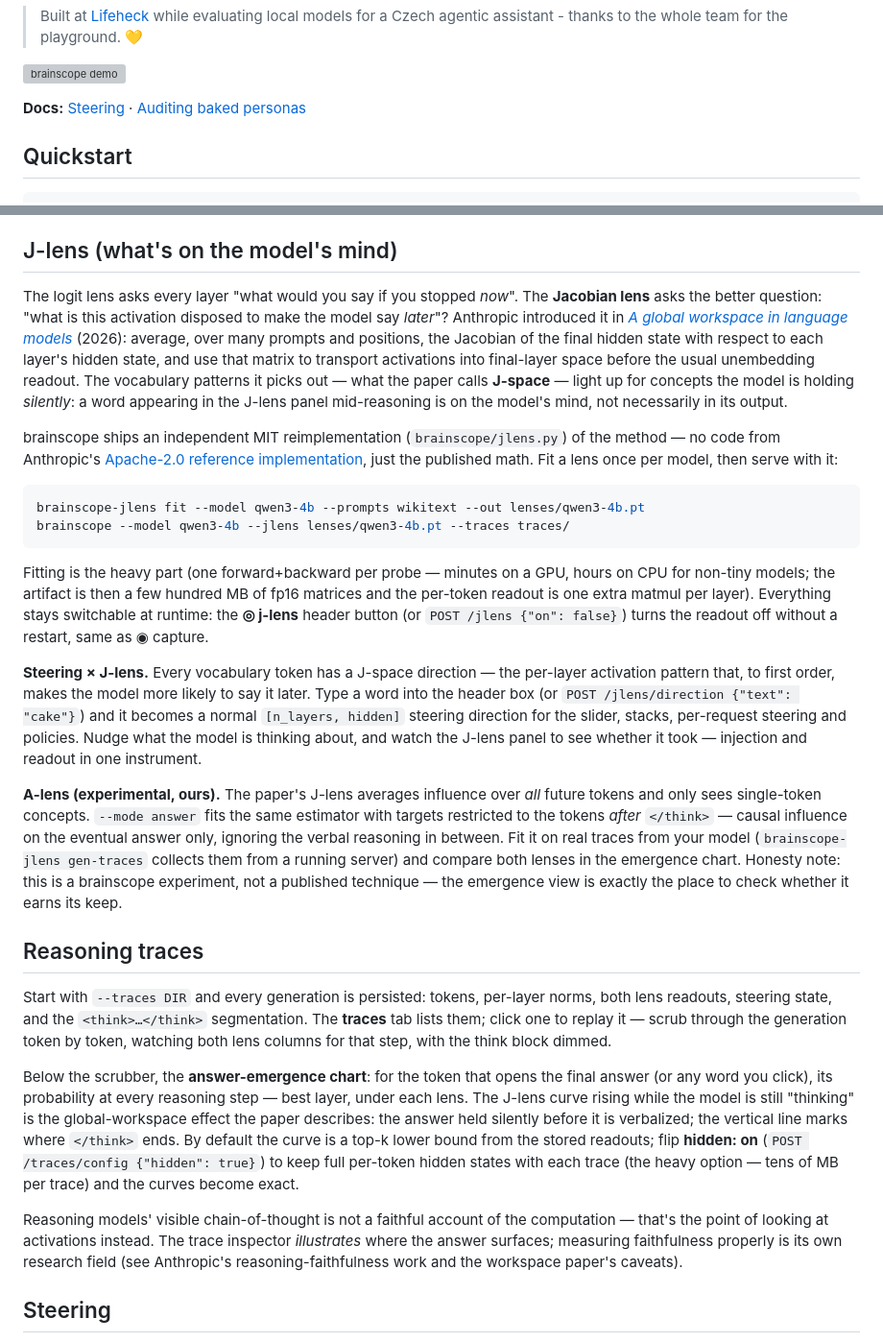
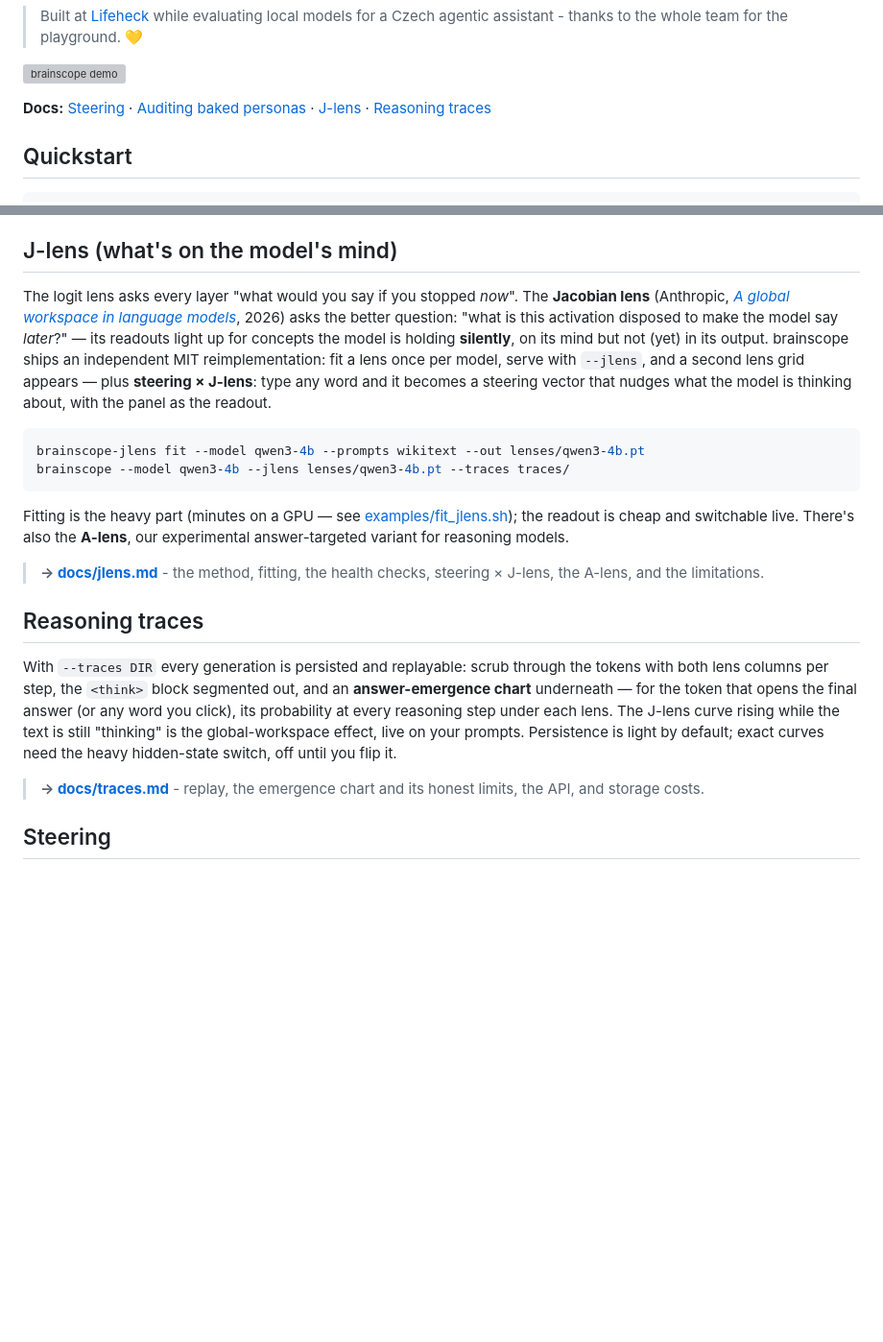
Before and after one commit to moudrkat/brainscope, a Markdown page: README.md, 2 parts joined by grey strips. Shown at 96% size. Drawn GitHub-style; blank space fills up the shorter version; grey boxes are pictures that could not be loaded.

````diff
--- a/README.md
+++ b/README.md
@@ -39,7 +39,7 @@ flowchart LR
 
 ![brainscope demo](docs/demo.gif)
 
-**Docs:** [Steering](docs/steering.md) · [Auditing baked personas](docs/auditing.md)
+**Docs:** [Steering](docs/steering.md) · [Auditing baked personas](docs/auditing.md) · [J-lens](docs/jlens.md) · [Reasoning traces](docs/traces.md)
 
 ## Quickstart
 
@@ -122,76 +122,42 @@ Readouts are a raw logit lens, so mid-stack tokens are approximate.*
 ## J-lens (what's on the model's mind)
 
 The logit lens asks every layer "what would you say if you stopped *now*".
-The **Jacobian lens** asks the better question: "what is this activation
-disposed to make the model say *later*"? Anthropic introduced it in
-[*A global workspace in language models*](https://www.anthropic.com/research/global-workspace)
-(2026): average, over many prompts and positions, the Jacobian of the final
-hidden state with respect to each layer's hidden state, and use that matrix
-to transport activations into final-layer space before the usual unembedding
-readout. The vocabulary patterns it picks out — what the paper calls
-**J-space** — light up for concepts the model is holding *silently*: a word
-appearing in the J-lens panel mid-reasoning is on the model's mind, not
-necessarily in its output.
-
-brainscope ships an independent MIT reimplementation (`brainscope/jlens.py`)
-of the method — no code from Anthropic's
-[Apache-2.0 reference implementation](https://github.com/anthropics/jacobian-lens),
-just the published math. Fit a lens once per model, then serve with it:
+The **Jacobian lens** (Anthropic,
+[*A global workspace in language models*](https://www.anthropic.com/research/global-workspace),
+2026) asks the better question: "what is this activation disposed to make
+the model say *later*?" — its readouts light up for concepts the model is
+holding **silently**, on its mind but not (yet) in its output. brainscope
+ships an independent MIT reimplementation: fit a lens once per model, serve
+with `--jlens`, and a second lens grid appears — plus **steering × J-lens**:
+type any word and it becomes a steering vector that nudges what the model
+is thinking about, with the panel as the readout.
 
 ```bash
 brainscope-jlens fit --model qwen3-4b --prompts wikitext --out lenses/qwen3-4b.pt
 brainscope --model qwen3-4b --jlens lenses/qwen3-4b.pt --traces traces/
 ```
 
-Fitting is the heavy part (one forward+backward per probe — minutes on a
-GPU, hours on CPU for non-tiny models; the artifact is then a few hundred
-MB of fp16 matrices and the per-token readout is one extra matmul per
-layer). Everything stays switchable at runtime: the **◎ j-lens** header
-button (or `POST /jlens {"on": false}`) turns the readout off without a
-restart, same as ◉ capture.
+Fitting is the heavy part (minutes on a GPU — see
+[examples/fit_jlens.sh](examples/fit_jlens.sh)); the readout is cheap and
+switchable live. There's also the **A-lens**, our experimental
+answer-targeted variant for reasoning models.
 
-**Steering × J-lens.** Every vocabulary token has a J-space direction — the
-per-layer activation pattern that, to first order, makes the model more
-likely to say it later. Type a word into the header box (or
-`POST /jlens/direction {"text": "cake"}`) and it becomes a normal
-`[n_layers, hidden]` steering direction for the slider, stacks, per-request
-steering and policies. Nudge what the model is thinking about, and watch
-the J-lens panel to see whether it took — injection and readout in one
-instrument.
-
-**A-lens (experimental, ours).** The paper's J-lens averages influence over
-*all* future tokens and only sees single-token concepts. `--mode answer`
-fits the same estimator with targets restricted to the tokens *after*
-`</think>` — causal influence on the eventual answer only, ignoring the
-verbal reasoning in between. Fit it on real traces from your model
-(`brainscope-jlens gen-traces` collects them from a running server) and
-compare both lenses in the emergence chart. Honesty note: this is a
-brainscope experiment, not a published technique — the emergence view is
-exactly the place to check whether it earns its keep.
+> **→ [docs/jlens.md](docs/jlens.md)** - the method, fitting, the health
+> checks, steering × J-lens, the A-lens, and the limitations.
 
 ## Reasoning traces
 
-Start with `--traces DIR` and every generation is persisted: tokens,
-per-layer norms, both lens readouts, steering state, and the
-`<think>…</think>` segmentation. The **traces** tab lists them; click one to
-replay it — scrub through the generation token by token, watching both
-lens columns for that step, with the think block dimmed.
+With `--traces DIR` every generation is persisted and replayable: scrub
+through the tokens with both lens columns per step, the `<think>` block
+segmented out, and an **answer-emergence chart** underneath — for the token
+that opens the final answer (or any word you click), its probability at
+every reasoning step under each lens. The J-lens curve rising while the
+text is still "thinking" is the global-workspace effect, live on your
+prompts. Persistence is light by default; exact curves need the heavy
+hidden-state switch, off until you flip it.
 
-Below the scrubber, the **answer-emergence chart**: for the token that
-opens the final answer (or any word you click), its probability at every
-reasoning step — best layer, under each lens. The J-lens curve rising while
-the model is still "thinking" is the global-workspace effect the paper
-describes: the answer held silently before it is verbalized; the vertical
-line marks where `</think>` ends. By default the curve is a top-k lower
-bound from the stored readouts; flip **hidden: on** (`POST /traces/config
-{"hidden": true}`) to keep full per-token hidden states with each trace
-(the heavy option — tens of MB per trace) and the curves become exact.
-
-Reasoning models' visible chain-of-thought is not a faithful account of the
-computation — that's the point of looking at activations instead. The trace
-inspector *illustrates* where the answer surfaces; measuring faithfulness
-properly is its own research field (see Anthropic's reasoning-faithfulness
-work and the workspace paper's caveats).
+> **→ [docs/traces.md](docs/traces.md)** - replay, the emergence chart and
+> its honest limits, the API, and storage costs.
 
 ## Steering
 
````
Also changed, not shown: docs/jlens.md (added, +146 -0 lines), docs/traces.md (added, +89 -0 lines).
